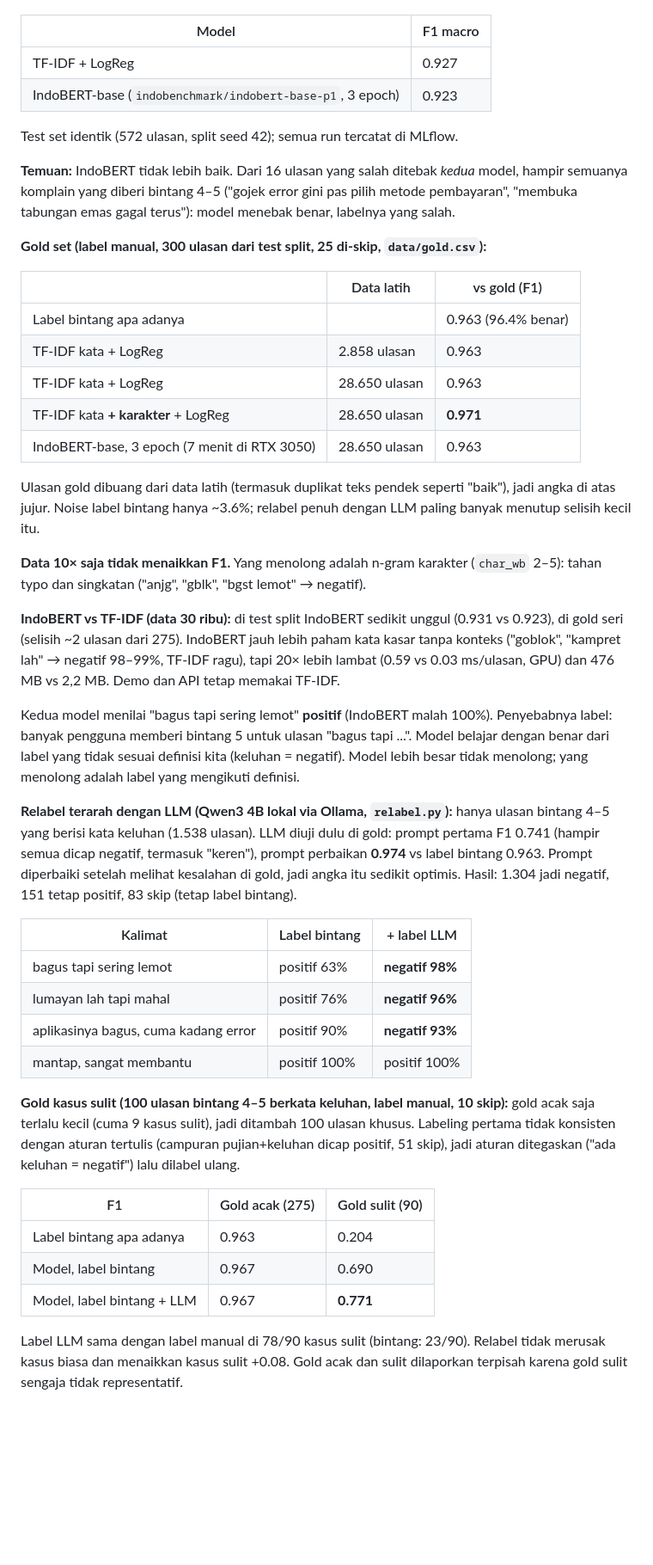
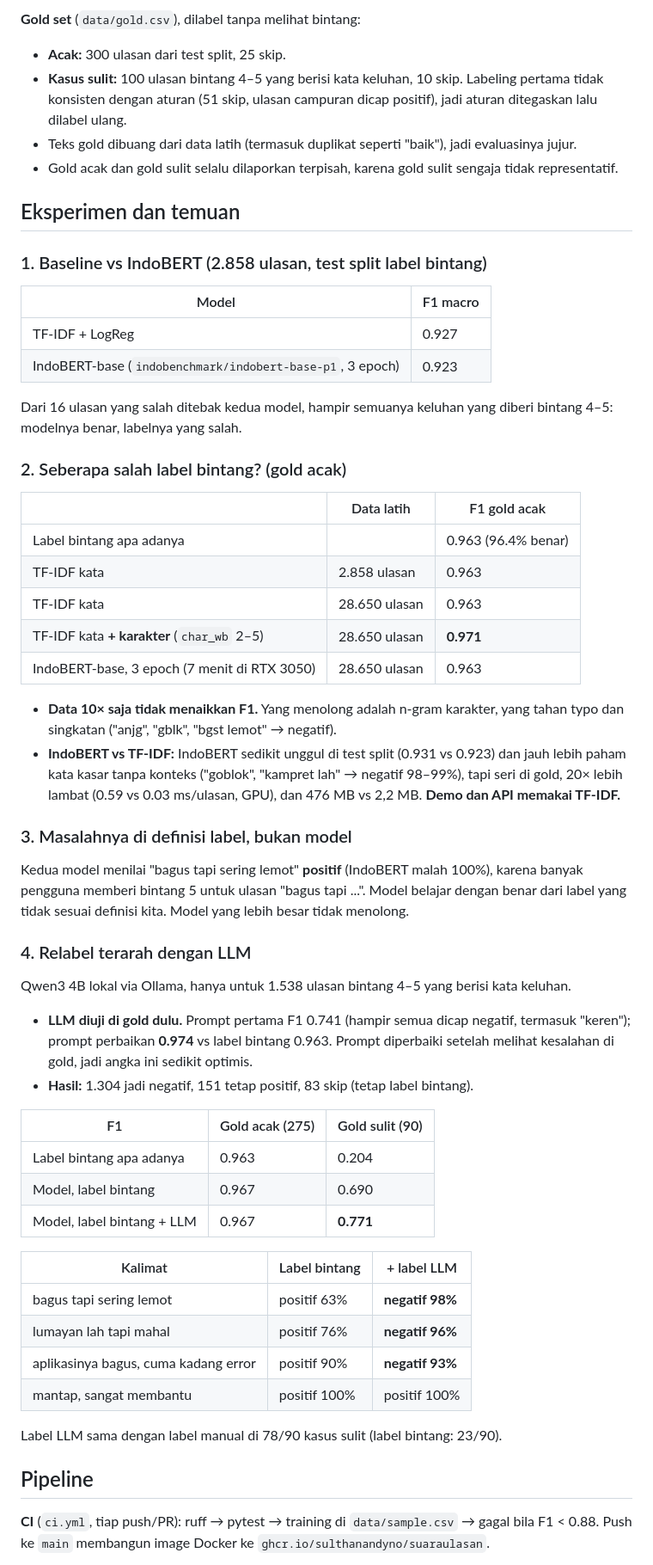
Before and after one commit to SulthanAndyno/suaraulasan, a Markdown page: README.md, the part around one of its changes. Shown at 86% size. Drawn GitHub-style; blank space fills up the shorter version.

Commit message:
docs: README lengkap (ringkasan, arsitektur, labeling, eksperimen, pipeline)

```diff
--- a/README.md
+++ b/README.md
@@ -21,46 +65,58 @@ Data: 2.858 ulasan dari `data/sample.csv`, scrape 12 Okt 2026.
+**Gold set** (`data/gold.csv`), dilabel tanpa melihat bintang:
+- **Acak:** 300 ulasan dari test split, 25 skip.
+- **Kasus sulit:** 100 ulasan bintang 4–5 yang berisi kata keluhan, 10 skip. Labeling pertama tidak
+  konsisten dengan aturan (51 skip, ulasan campuran dicap positif), jadi aturan ditegaskan lalu dilabel ulang.
+- Teks gold dibuang dari data latih (termasuk duplikat seperti "baik"), jadi evaluasinya jujur.
+- Gold acak dan gold sulit selalu dilaporkan terpisah, karena gold sulit sengaja tidak representatif.
+
+## Eksperimen dan temuan
+
+### 1. Baseline vs IndoBERT (2.858 ulasan, test split label bintang)
 
 | Model | F1 macro |
 |---|---|
 | TF-IDF + LogReg | 0.927 |
 | IndoBERT-base (`indobenchmark/indobert-base-p1`, 3 epoch) | 0.923 |
 
-Test set identik (572 ulasan, split seed 42); semua run tercatat di MLflow.
+Dari 16 ulasan yang salah ditebak kedua model, hampir semuanya keluhan yang diberi bintang 4–5:
+modelnya benar, labelnya yang salah.
 
-**Temuan:** IndoBERT tidak lebih baik. Dari 16 ulasan yang salah ditebak *kedua* model, hampir semuanya
-komplain yang diberi bintang 4–5 ("gojek error gini pas pilih metode pembayaran", "membuka tabungan
-emas gagal terus"): model menebak benar, labelnya yang salah.
+### 2. Seberapa salah label bintang? (gold acak)
 
-**Gold set (label manual, 300 ulasan dari test split, 25 di-skip, `data/gold.csv`):**
-
-| | Data latih | vs gold (F1) |
+| | Data latih | F1 gold acak |
 |---|---|---|
 | Label bintang apa adanya | | 0.963 (96.4% benar) |
-| TF-IDF kata + LogReg | 2.858 ulasan | 0.963 |
-| TF-IDF kata + LogReg | 28.650 ulasan | 0.963 |
-| TF-IDF kata **+ karakter** + LogReg | 28.650 ulasan | **0.971** |
+| TF-IDF kata | 2.858 ulasan | 0.963 |
+| TF-IDF kata | 28.650 ulasan | 0.963 |
+| TF-IDF kata **+ karakter** (`char_wb` 2–5) | 28.650 ulasan | **0.971** |
 | IndoBERT-base, 3 epoch (7 menit di RTX 3050) | 28.650 ulasan | 0.963 |
 
-Ulasan gold dibuang dari data latih (termasuk duplikat teks pendek seperti "baik"), jadi angka di
-atas jujur. Noise label bintang hanya ~3.6%; relabel penuh dengan LLM paling banyak menutup selisih kecil itu.
+- **Data 10× saja tidak menaikkan F1.** Yang menolong adalah n-gram karakter, yang tahan typo dan
+  singkatan ("anjg", "gblk", "bgst lemot" → negatif).
+- **IndoBERT vs TF-IDF:** IndoBERT sedikit unggul di test split (0.931 vs 0.923) dan jauh lebih paham kata
+  kasar tanpa konteks ("goblok", "kampret lah" → negatif 98–99%), tapi seri di gold, 20× lebih lambat
+  (0.59 vs 0.03 ms/ulasan, GPU), dan 476 MB vs 2,2 MB. **Demo dan API memakai TF-IDF.**
 
-**Data 10× saja tidak menaikkan F1.** Yang menolong adalah n-gram karakter (`char_wb` 2–5): tahan typo
-dan singkatan ("anjg", "gblk", "bgst lemot" → negatif).
+### 3. Masalahnya di definisi label, bukan model
 
-**IndoBERT vs TF-IDF (data 30 ribu):** di test split IndoBERT sedikit unggul (0.931 vs 0.923), di gold
-seri (selisih ~2 ulasan dari 275). IndoBERT jauh lebih paham kata kasar tanpa konteks ("goblok",
-"kampret lah" → negatif 98–99%, TF-IDF ragu), tapi 20× lebih lambat (0.59 vs 0.03 ms/ulasan, GPU) dan
-476 MB vs 2,2 MB. Demo dan API tetap memakai TF-IDF.
+Kedua model menilai "bagus tapi sering lemot" **positif** (IndoBERT malah 100%), karena banyak pengguna
+memberi bintang 5 untuk ulasan "bagus tapi ...". Model belajar dengan benar dari label yang tidak sesuai
+definisi kita. Model yang lebih besar tidak menolong.
 
-Kedua model menilai "bagus tapi sering lemot" **positif** (IndoBERT malah 100%). Penyebabnya label:
-banyak pengguna memberi bintang 5 untuk ulasan "bagus tapi ...". Model belajar dengan benar dari
-label yang tidak sesuai definisi kita (keluhan = negatif). Model lebih besar tidak menolong; yang
-menolong adalah label yang mengikuti definisi.
+### 4. Relabel terarah dengan LLM
 
-**Relabel terarah dengan LLM (Qwen3 4B lokal via Ollama, `relabel.py`):** hanya ulasan bintang 4–5
-yang berisi kata keluhan (1.538 ulasan). LLM diuji dulu di gold: prompt pertama F1 0.741 (hampir semua
-dicap negatif, termasuk "keren"), prompt perbaikan **0.974** vs label bintang 0.963. Prompt diperbaiki
-setelah melihat kesalahan di gold, jadi angka itu sedikit optimis. Hasil: 1.304 jadi negatif, 151 tetap
-positif, 83 skip (tetap label bintang).
+Qwen3 4B lokal via Ollama, hanya untuk 1.538 ulasan bintang 4–5 yang berisi kata keluhan.
+
+- **LLM diuji di gold dulu.** Prompt pertama F1 0.741 (hampir semua dicap negatif, termasuk "keren");
+  prompt perbaikan **0.974** vs label bintang 0.963. Prompt diperbaiki setelah melihat kesalahan di gold,
+  jadi angka ini sedikit optimis.
+- **Hasil:** 1.304 jadi negatif, 151 tetap positif, 83 skip (tetap label bintang).
+
+| F1 | Gold acak (275) | Gold sulit (90) |
+|---|---|---|
+| Label bintang apa adanya | 0.963 | 0.204 |
+| Model, label bintang | 0.967 | 0.690 |
+| Model, label bintang + LLM | 0.967 | **0.771** |
 
 | Kalimat | Label bintang | + label LLM |
 |---|---|---|
@@ -69,18 +125,10 @@ positif, 83 skip (tetap label bintang).
 | aplikasinya bagus, cuma kadang error | positif 90% | **negatif 93%** |
 | mantap, sangat membantu | positif 100% | positif 100% |
 
-**Gold kasus sulit (100 ulasan bintang 4–5 berkata keluhan, label manual, 10 skip):** gold acak saja
-terlalu kecil (cuma 9 kasus sulit), jadi ditambah 100 ulasan khusus. Labeling pertama tidak konsisten
-dengan aturan tertulis (campuran pujian+keluhan dicap positif, 51 skip), jadi aturan ditegaskan
-("ada keluhan = negatif") lalu dilabel ulang.
+Label LLM sama dengan label manual di 78/90 kasus sulit (label bintang: 23/90).
 
-| F1 | Gold acak (275) | Gold sulit (90) |
-|---|---|---|
-| Label bintang apa adanya | 0.963 | 0.204 |
-| Model, label bintang | 0.967 | 0.690 |
-| Model, label bintang + LLM | 0.967 | **0.771** |
+## Pipeline
 
-Label LLM sama dengan label manual di 78/90 kasus sulit (bintang: 23/90). Relabel tidak merusak kasus
-biasa dan menaikkan kasus sulit +0.08. Gold acak dan sulit dilaporkan terpisah karena gold sulit sengaja
-tidak representatif.
+**CI** (`ci.yml`, tiap push/PR): ruff → pytest → training di `data/sample.csv` → gagal bila F1 < 0.88.
+Push ke `main` membangun image Docker ke `ghcr.io/sulthanandyno/suaraulasan`.
 
```
Also changed, not shown: other parts of README.md (+101 -29 lines).
